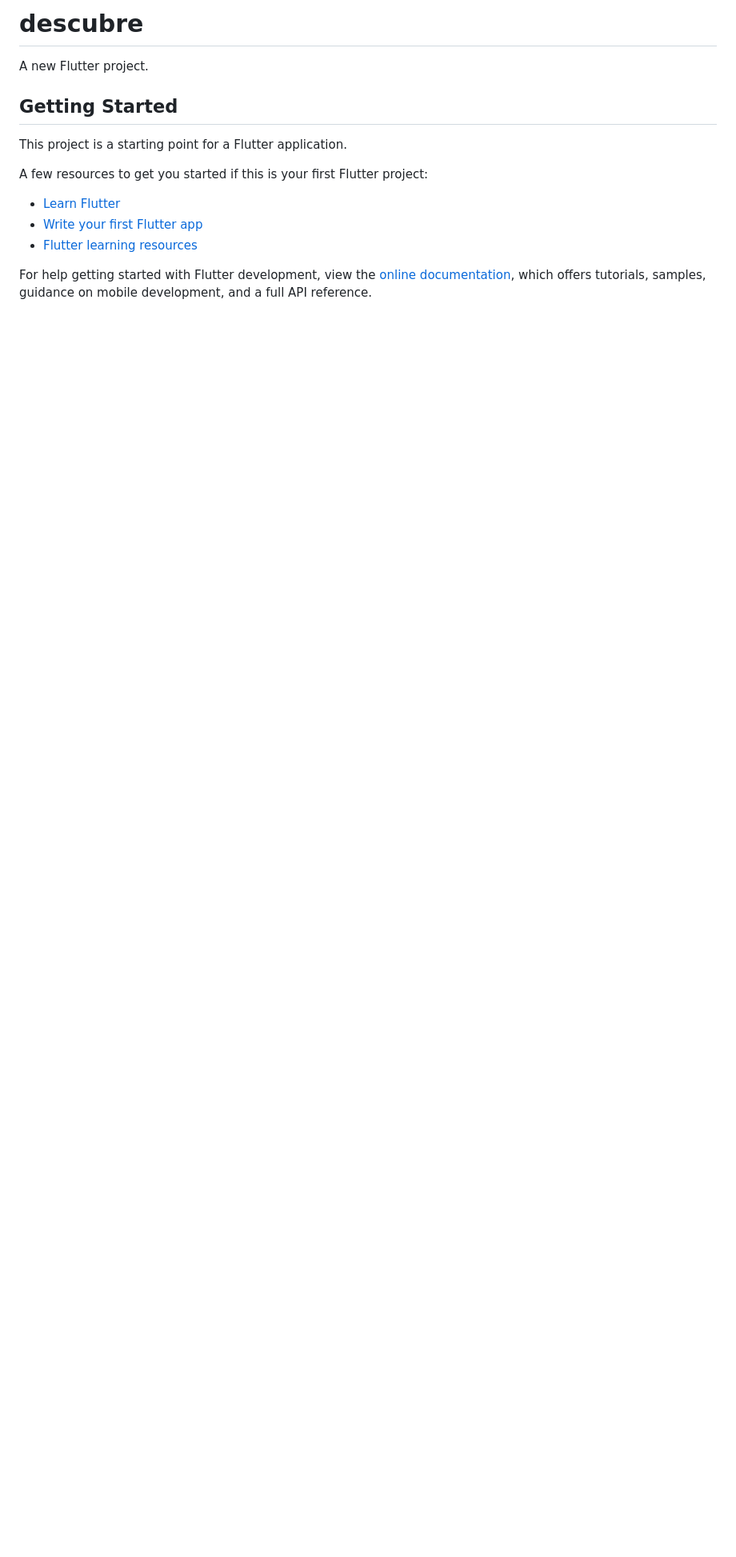
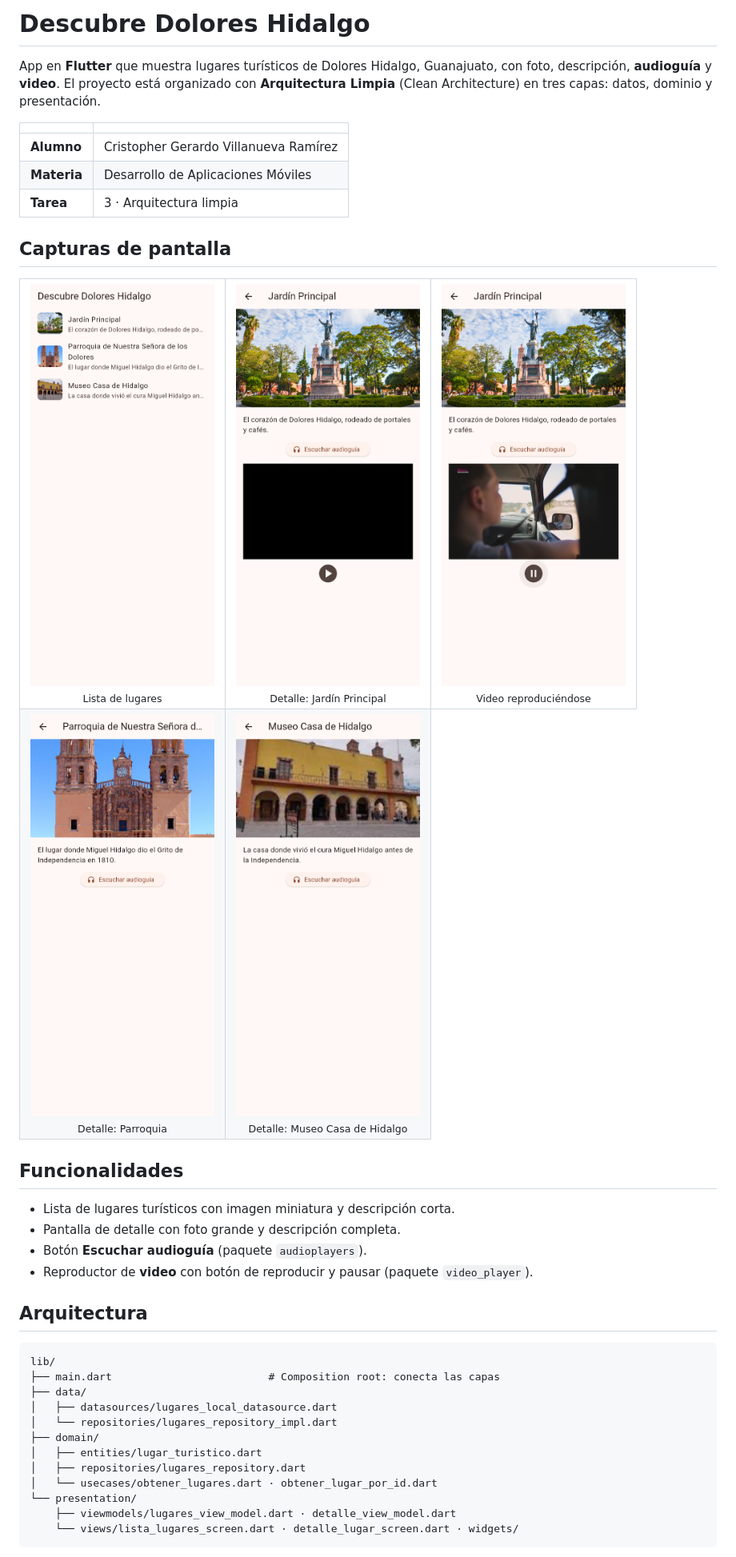
Before and after one commit to 1225100392cgvr-cell/Arquitectura-Limpia, a Markdown page: README.md, the part around one of its changes. Shown at 80% size. Rendered like a GitHub page; pictures changed too: screenshots/01-lista-lugares.png (added), screenshots/02-detalle-jardin.png (added), screenshots/03-video-reproduciendo.png (added); blank space fills up the shorter version.

Commit message:
Agrega README con capturas de la app funcionando

````diff
--- a/README.md
+++ b/README.md
@@ -1,17 +1,41 @@
-# descubre
+# Descubre Dolores Hidalgo
 
-A new Flutter project.
+App en **Flutter** que muestra lugares turísticos de Dolores Hidalgo, Guanajuato, con foto, descripción, **audioguía** y **video**. El proyecto está organizado con **Arquitectura Limpia** (Clean Architecture) en tres capas: datos, dominio y presentación.
 
-## Getting Started
+| | |
+|---|---|
+| **Alumno** | Cristopher Gerardo Villanueva Ramírez |
+| **Materia** | Desarrollo de Aplicaciones Móviles |
+| **Tarea** | 3 · Arquitectura limpia |
 
-This project is a starting point for a Flutter application.
+## Capturas de pantalla
 
-A few resources to get you started if this is your first Flutter project:
+<table>
+  <tr><td align="center"><img src="screenshots/01-lista-lugares.png" width="230" alt="Lista de lugares"><br><sub>Lista de lugares</sub></td><td align="center"><img src="screenshots/02-detalle-jardin.png" width="230" alt="Detalle: Jardín Principal"><br><sub>Detalle: Jardín Principal</sub></td><td align="center"><img src="screenshots/03-video-reproduciendo.png" width="230" alt="Video reproduciéndose"><br><sub>Video reproduciéndose</sub></td></tr>
+  <tr><td align="center"><img src="screenshots/04-detalle-parroquia.png" width="230" alt="Detalle: Parroquia"><br><sub>Detalle: Parroquia</sub></td><td align="center"><img src="screenshots/05-detalle-museo.png" width="230" alt="Detalle: Museo Casa de Hidalgo"><br><sub>Detalle: Museo Casa de Hidalgo</sub></td></tr>
+</table>
 
-- [Learn Flutter](https://docs.flutter.dev/get-started/learn-flutter)
-- [Write your first Flutter app](https://docs.flutter.dev/get-started/codelab)
-- [Flutter learning resources](https://docs.flutter.dev/reference/learning-resources)
+## Funcionalidades
 
-For help getting started with Flutter development, view the
-[online documentation](https://docs.flutter.dev/), which offers tutorials,
-samples, guidance on mobile development, and a full API reference.
+- Lista de lugares turísticos con imagen miniatura y descripción corta.
+- Pantalla de detalle con foto grande y descripción completa.
+- Botón **Escuchar audioguía** (paquete `audioplayers`).
+- Reproductor de **video** con botón de reproducir y pausar (paquete `video_player`).
+
+## Arquitectura
+
+```
+lib/
+├── main.dart                         # Composition root: conecta las capas
+├── data/
+│   ├── datasources/lugares_local_datasource.dart
+│   └── repositories/lugares_repository_impl.dart
+├── domain/
+│   ├── entities/lugar_turistico.dart
+│   ├── repositories/lugares_repository.dart
+│   └── usecases/obtener_lugares.dart · obtener_lugar_por_id.dart
+└── presentation/
+    ├── viewmodels/lugares_view_model.dart · detalle_view_model.dart
+    └── views/lista_lugares_screen.dart · detalle_lugar_screen.dart · widgets/
+```
+
````
Also changed, not shown: other parts of README.md (+12 -0 lines).
